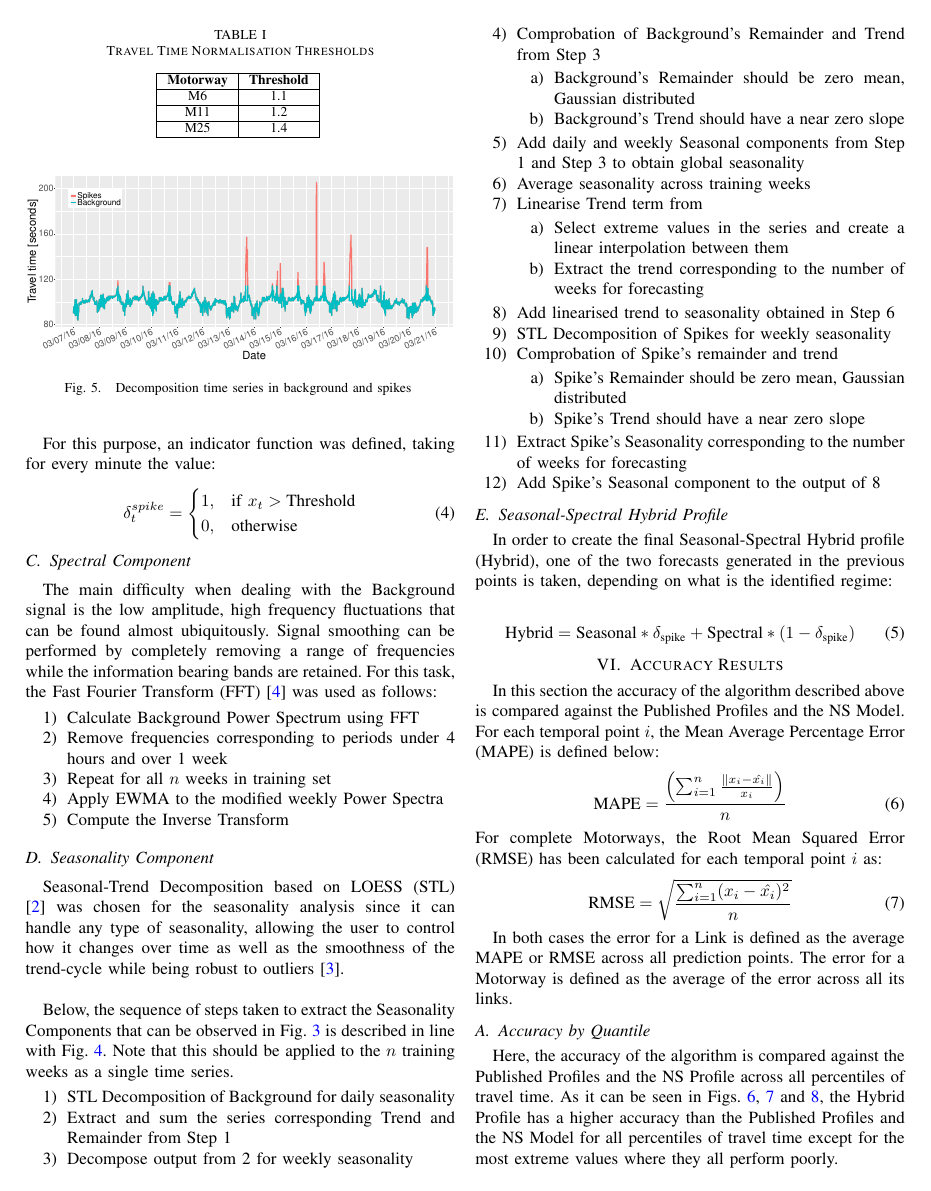
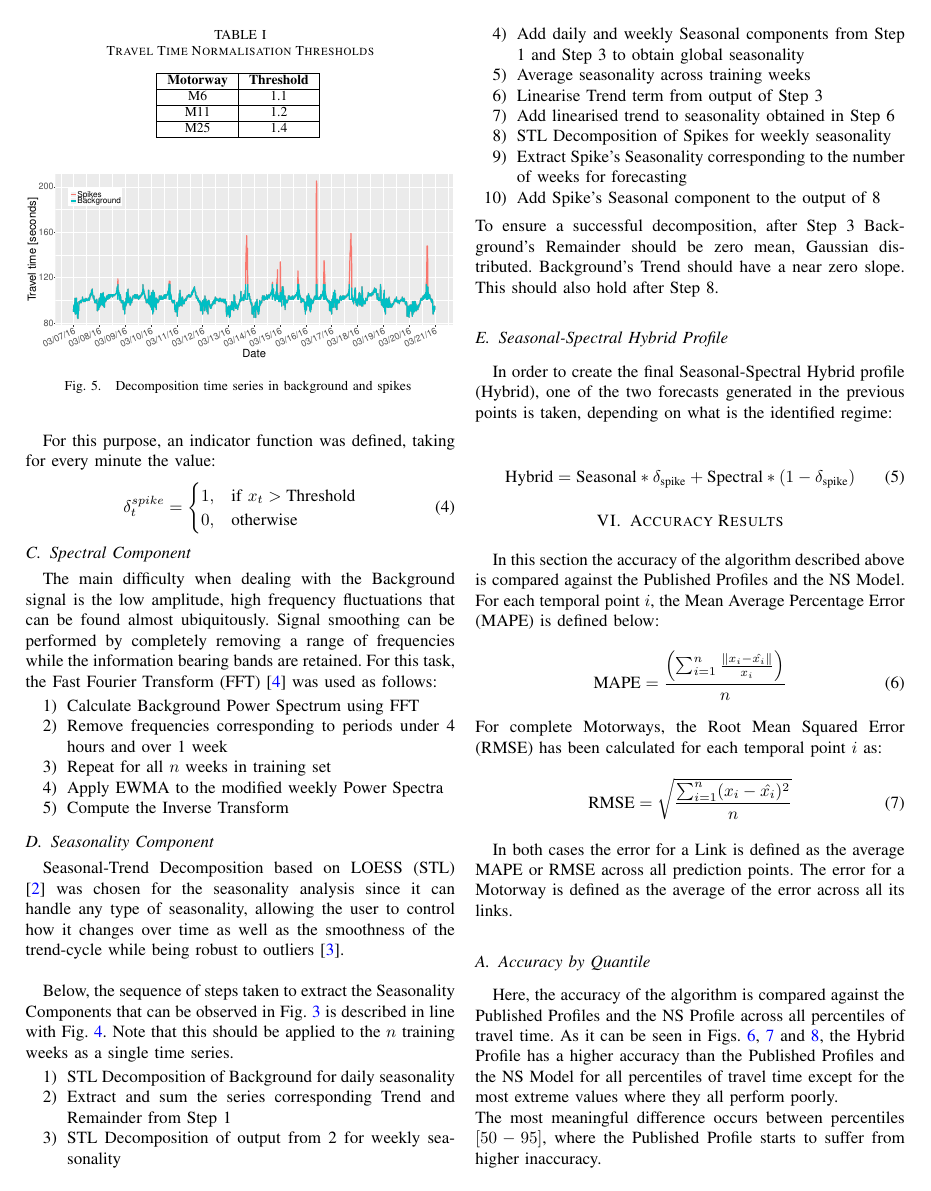
Before and after one commit to ACabrejas/IEEE-Profiles, a LaTeX paper (IEEE_Alvaro.tex): page 4 of 7. Compiled offline with pdfLaTeX; a missing font is replaced by an installed copy or a similar font; a LaTeX package or settings file that is missing is left out.

Commit message:
Space saving, algorithms

```diff
--- a/IEEE_Alvaro.tex
+++ b/IEEE_Alvaro.tex
@@ -265,29 +264,16 @@ Note that this should be applied to the $n$ training weeks as a single time seri
 \begin{enumerate}
 	\item STL Decomposition of Background for daily seasonality
 	\item Extract and sum the series corresponding Trend and Remainder from Step 1
-	\item Decompose output from 2 for weekly seasonality
-	\item Comprobation of Background's Remainder and Trend from Step 3
-	\begin{enumerate}
-		\item Background's Remainder should be zero mean, Gaussian distributed
-		\item Background's Trend should have a near zero slope
-	\end{enumerate}
+	\item STL Decomposition of output from 2 for weekly seasonality
 	\item Add daily and weekly Seasonal components from Step 1 and Step 3 to obtain global seasonality
 	\item Average seasonality across training weeks
-	\item Linearise Trend term from
-	\begin{enumerate}
-		\item Select extreme values in the series and create a linear interpolation between them
-		\item Extract the trend corresponding to the number of weeks for forecasting
-	\end{enumerate}
+	\item Linearise Trend term from output of Step 3
 	\item Add linearised trend to seasonality obtained in Step 6
 	\item STL Decomposition of Spikes for weekly seasonality
-	\item Comprobation of Spike's remainder and trend
-	\begin{enumerate}
-		\item Spike's Remainder should be zero mean, Gaussian distributed
-		\item Spike's Trend should have a near zero slope
-	\end{enumerate}
 	\item Extract Spike's Seasonality corresponding to the number of weeks for forecasting
 	\item Add Spike's Seasonal component to the output of 8
 \end{enumerate}
+To ensure a successful decomposition, after Step 3  Background's Remainder should be zero mean, Gaussian distributed. Background's Trend should have a near zero slope. This should also hold after Step 8.
 \subsection{Seasonal-Spectral Hybrid Profile}
 In order to create the final Seasonal-Spectral Hybrid profile (Hybrid), one of the two forecasts generated in the previous points is taken, depending on what is the identified regime:
 
```
Also changed, not shown: IEEE_Alvaro.pdf, IEEE_Alvaro.tex (1 more changed lines).
